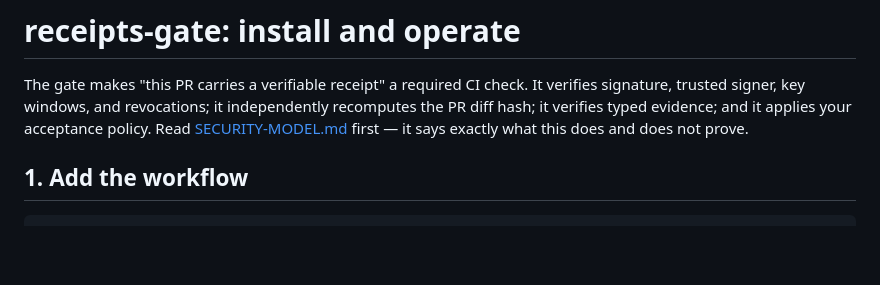
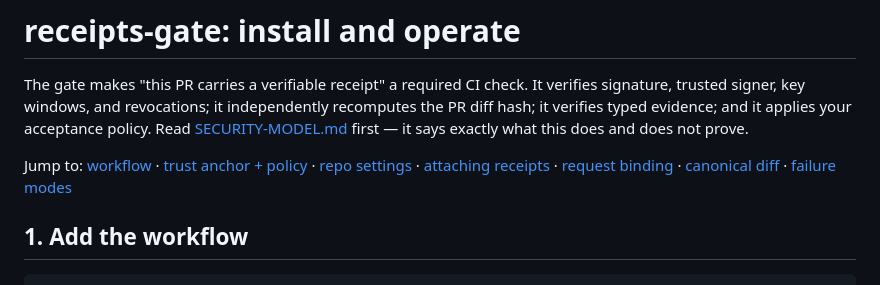
Before and after one commit to knee5/signed-agent-receipts, a Markdown page: docs/RECEIPTS-GATE.md, the part around the change. Rendered like a GitHub page; blank space fills up the shorter version.

Commit message:
docs: jump-links for the long gate guide
Same class of change as the receipted twin PR: a small, real docs
improvement. This one ships WITHOUT a receipt, on purpose, so the
receipts-gate check on this PR shows the failure a reviewer would see.

Co-Authored-By: Claude Opus 4.8 (1M context) <noreply@anthropic.com>

```diff
--- a/docs/RECEIPTS-GATE.md
+++ b/docs/RECEIPTS-GATE.md
@@ -5,6 +5,14 @@ It verifies signature, trusted signer, key windows, and revocations; it
 independently recomputes the PR diff hash; it verifies typed evidence; and it
 applies your acceptance policy. Read [SECURITY-MODEL.md](../SECURITY-MODEL.md)
 first — it says exactly what this does and does not prove.
+
+Jump to: [workflow](#1-add-the-workflow) ·
+[trust anchor + policy](#2-add-the-trust-anchor-and-policy-on-your-default-branch) ·
+[repo settings](#3-lock-the-config-down-repo-settings--required) ·
+[attaching receipts](#4-how-agents-attach-receipts-sign-then-attach) ·
+[request binding](#5-request-binding-how-an-issuer-supplies-the-expected-request) ·
+[canonical diff](#7-the-canonical-diff-exactly) ·
+[failure modes](#failure-modes-you-will-actually-see)
 
 ## 1. Add the workflow
 
```
